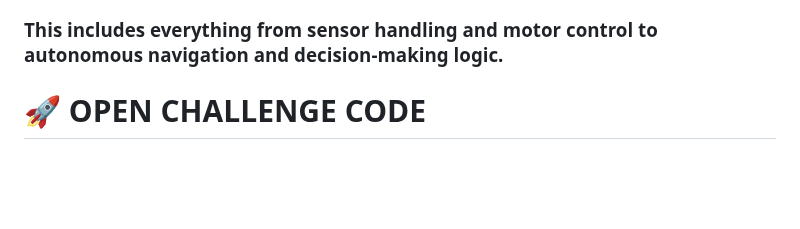
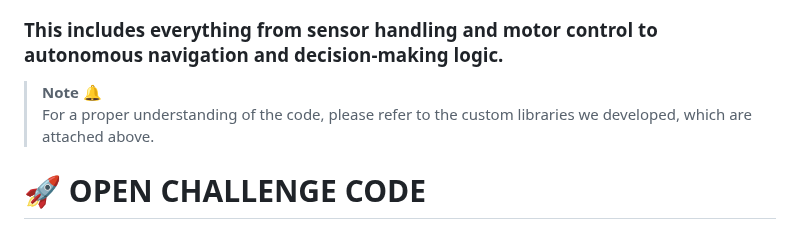
Before and after one commit to Dravex18/D2-Robotics-WRO2025, a Markdown page: SRC/README.md, the part around the change. Drawn GitHub-style; blank space fills up the shorter version.

```diff
--- a/SRC/README.md
+++ b/SRC/README.md
@@ -6,7 +6,8 @@
 ### Here you’ll find the complete codebase used to tackle and complete the competition challenges.
 ### This includes everything from sensor handling and motor control to autonomous navigation and decision-making logic.
 
-
+> **Note 🔔**
+>For a proper understanding of the code, please refer to the custom libraries we developed, which are attached above.
 
 # 🚀 OPEN CHALLENGE CODE
 
```
